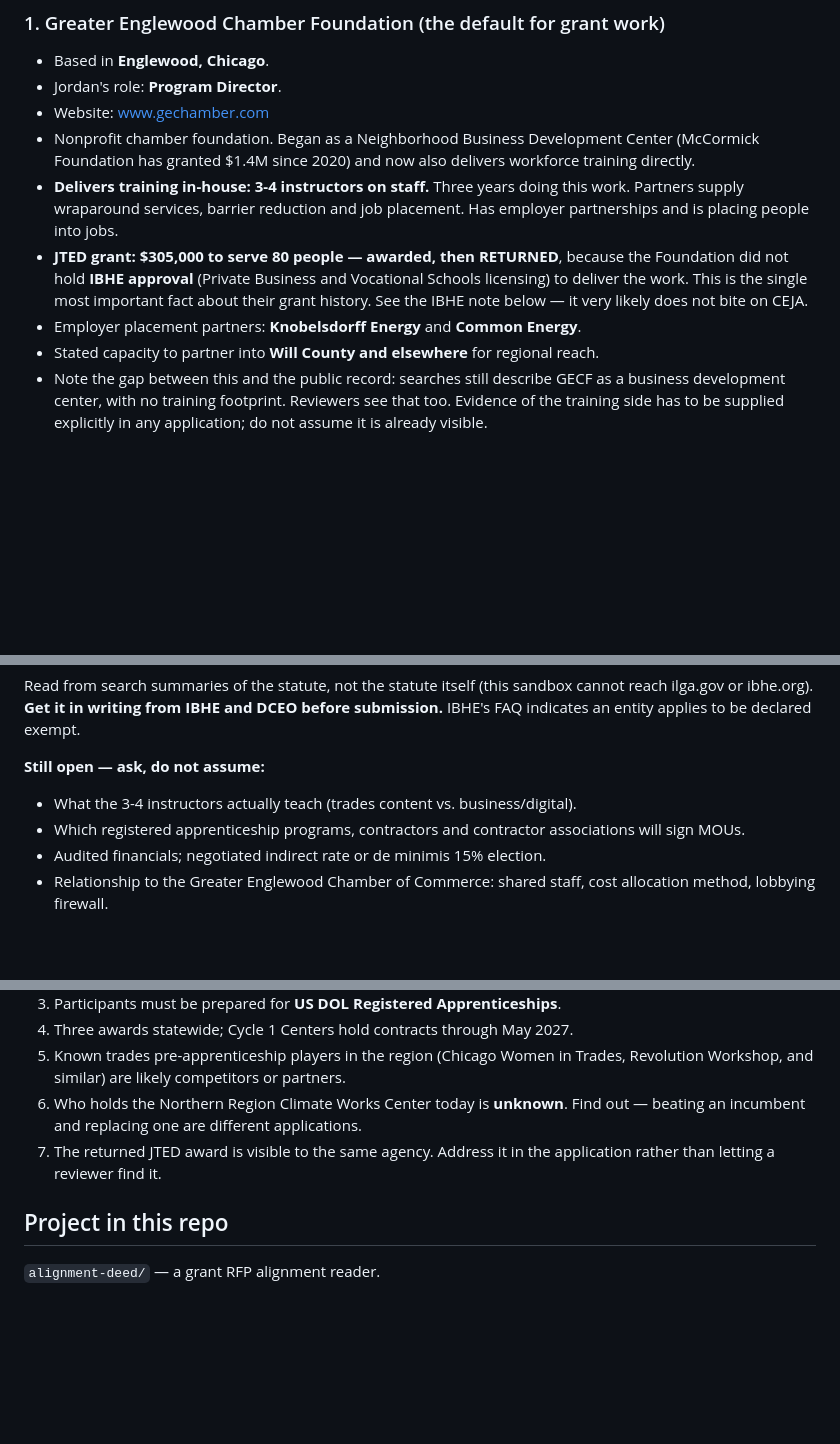
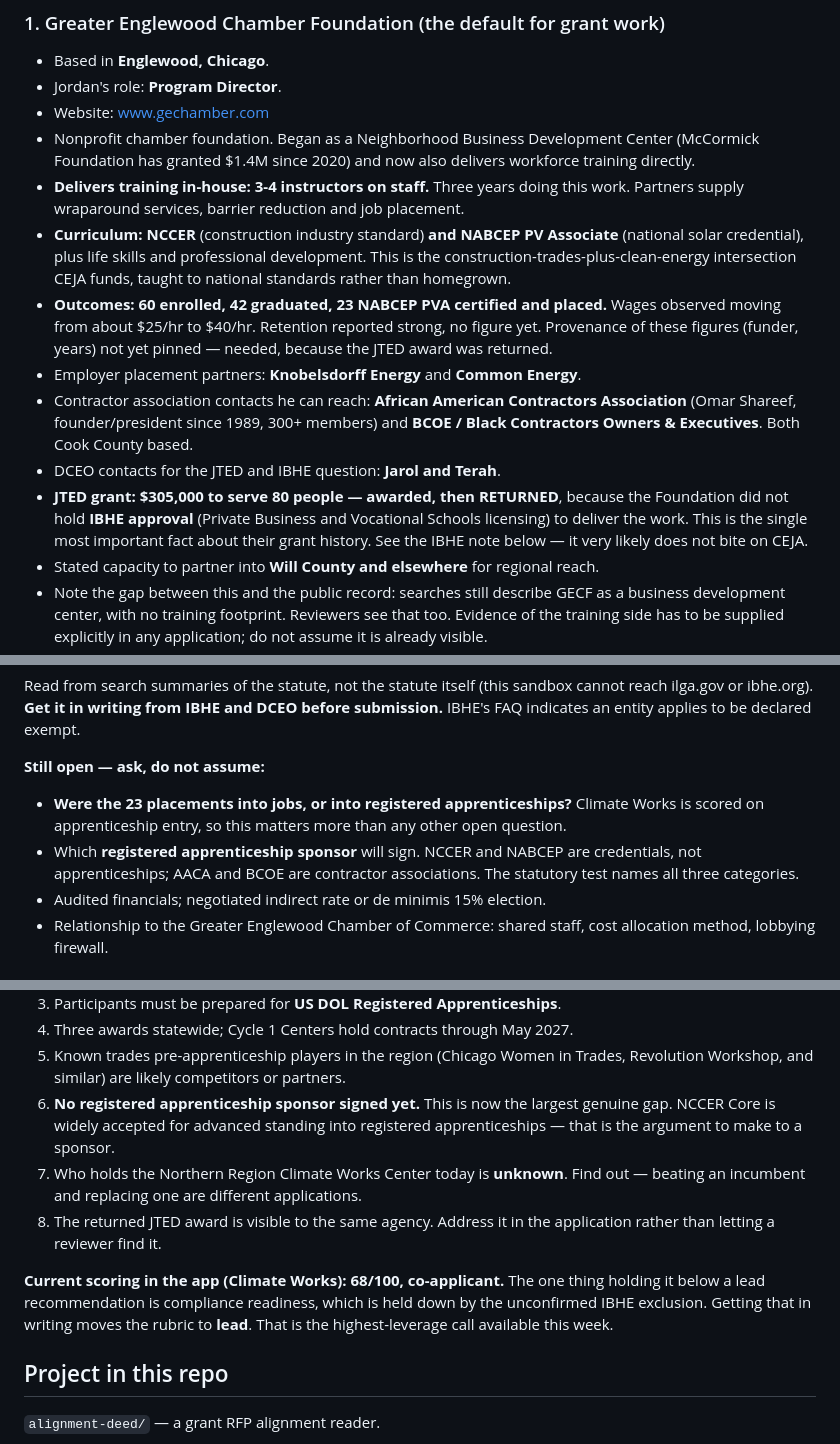
Before and after one commit to bestwurld23/bestwurld23, a Markdown page: CLAUDE.md, 3 parts joined by grey strips. Drawn GitHub-style; blank space fills up the shorter version.

Commit message:
Record curriculum, outcomes and partners; rescore Climate Works
NCCER and NABCEP PV Associate taught by staff instructors, and 60 enrolled /
42 graduated / 23 certified and placed with wages moving from about $25 to $40
an hour. That evidence moves the Climate Works reading from 59 to 68.

The role stays co-applicant for one reason: compliance readiness is held down
by the unconfirmed IBHE exclusion. Confirming it in writing moves the rubric to
lead, which makes that the highest-leverage call this week.

Largest remaining gap is now a registered apprenticeship sponsor. NCCER and
NABCEP are credentials; AACA and BCOE are contractor associations. The statute
names all three categories and Climate Works scores on apprenticeship entry.

Co-Authored-By: Claude Opus 5 <noreply@anthropic.com>
Claude-Session: https://claude.ai/code/session_01YJdh7D6PkQR6tmqXWCKjGn

```diff
--- a/CLAUDE.md
+++ b/CLAUDE.md
@@ -18,13 +18,25 @@ to the Chamber Foundation unless the request clearly says otherwise.
   delivers workforce training directly.
 - **Delivers training in-house: 3-4 instructors on staff.** Three years doing
   this work. Partners supply wraparound services, barrier reduction and job
-  placement. Has employer partnerships and is placing people into jobs.
+  placement.
+- **Curriculum: NCCER** (construction industry standard) **and NABCEP PV
+  Associate** (national solar credential), plus life skills and professional
+  development. This is the construction-trades-plus-clean-energy intersection
+  CEJA funds, taught to national standards rather than homegrown.
+- **Outcomes: 60 enrolled, 42 graduated, 23 NABCEP PVA certified and placed.**
+  Wages observed moving from about $25/hr to $40/hr. Retention reported strong,
+  no figure yet. Provenance of these figures (funder, years) not yet pinned —
+  needed, because the JTED award was returned.
+- Employer placement partners: **Knobelsdorff Energy** and **Common Energy**.
+- Contractor association contacts he can reach: **African American Contractors
+  Association** (Omar Shareef, founder/president since 1989, 300+ members) and
+  **BCOE / Black Contractors Owners & Executives**. Both Cook County based.
+- DCEO contacts for the JTED and IBHE question: **Jarol and Terah**.
 - **JTED grant: $305,000 to serve 80 people — awarded, then RETURNED**, because
   the Foundation did not hold **IBHE approval** (Private Business and Vocational
   Schools licensing) to deliver the work. This is the single most important fact
   about their grant history. See the IBHE note below — it very likely does not
   bite on CEJA.
-- Employer placement partners: **Knobelsdorff Energy** and **Common Energy**.
 - Stated capacity to partner into **Will County and elsewhere** for regional reach.
 - Note the gap between this and the public record: searches still describe GECF
   as a business development center, with no training footprint. Reviewers see
@@ -55,9 +67,12 @@ cannot reach ilga.gov or ibhe.org). **Get it in writing from IBHE and DCEO befor
 submission.** IBHE's FAQ indicates an entity applies to be declared exempt.
 
 **Still open — ask, do not assume:**
-- What the 3-4 instructors actually teach (trades content vs. business/digital).
-- Which registered apprenticeship programs, contractors and contractor
-  associations will sign MOUs.
+- **Were the 23 placements into jobs, or into registered apprenticeships?**
+  Climate Works is scored on apprenticeship entry, so this matters more than any
+  other open question.
+- Which **registered apprenticeship sponsor** will sign. NCCER and NABCEP are
+  credentials, not apprenticeships; AACA and BCOE are contractor associations.
+  The statutory test names all three categories.
 - Audited financials; negotiated indirect rate or de minimis 15% election.
 - Relationship to the Greater Englewood Chamber of Commerce: shared staff, cost
   allocation method, lobbying firewall.
@@ -105,10 +120,18 @@ known. Superseded.
 4. Three awards statewide; Cycle 1 Centers hold contracts through May 2027.
 5. Known trades pre-apprenticeship players in the region (Chicago Women in
    Trades, Revolution Workshop, and similar) are likely competitors or partners.
-6. Who holds the Northern Region Climate Works Center today is **unknown**.
+6. **No registered apprenticeship sponsor signed yet.** This is now the largest
+   genuine gap. NCCER Core is widely accepted for advanced standing into
+   registered apprenticeships — that is the argument to make to a sponsor.
+7. Who holds the Northern Region Climate Works Center today is **unknown**.
    Find out — beating an incumbent and replacing one are different applications.
-7. The returned JTED award is visible to the same agency. Address it in the
+8. The returned JTED award is visible to the same agency. Address it in the
    application rather than letting a reviewer find it.
+
+**Current scoring in the app (Climate Works): 68/100, co-applicant.** The one
+thing holding it below a lead recommendation is compliance readiness, which is
+held down by the unconfirmed IBHE exclusion. Getting that in writing moves the
+rubric to **lead**. That is the highest-leverage call available this week.
 
 ## Project in this repo
 
```
